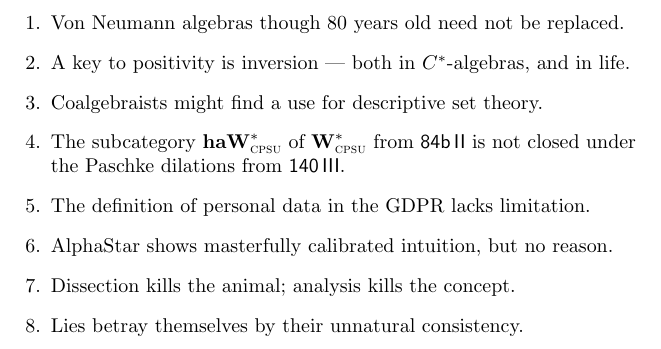
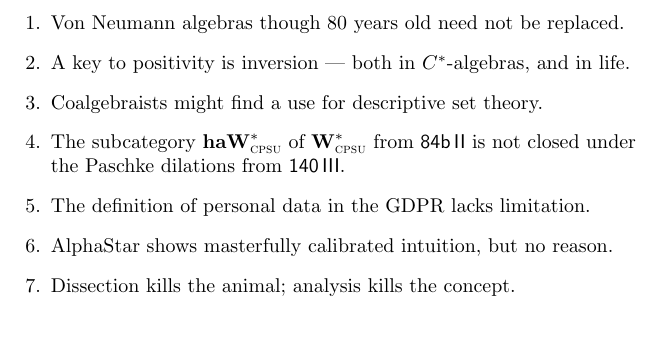
Before and after one commit to westerbaan/theses, a LaTeX document (astellingen.tex): part of the page, cut so that both start at the same text. Compiled offline with pdfLaTeX.

Commit message:
stellingen

```diff
--- a/astellingen.tex
+++ b/astellingen.tex
@@ -72,9 +72,9 @@
 \item
 Dissection kills the animal;
 analysis kills the concept.
-\item
-Lies betray themselves by their
-unnatural consistency.
+%\item
+%Lies betray themselves by their
+%unnatural consistency.
 %\item
 %For all practical purposes
 %magic is a placeholder for better
```
